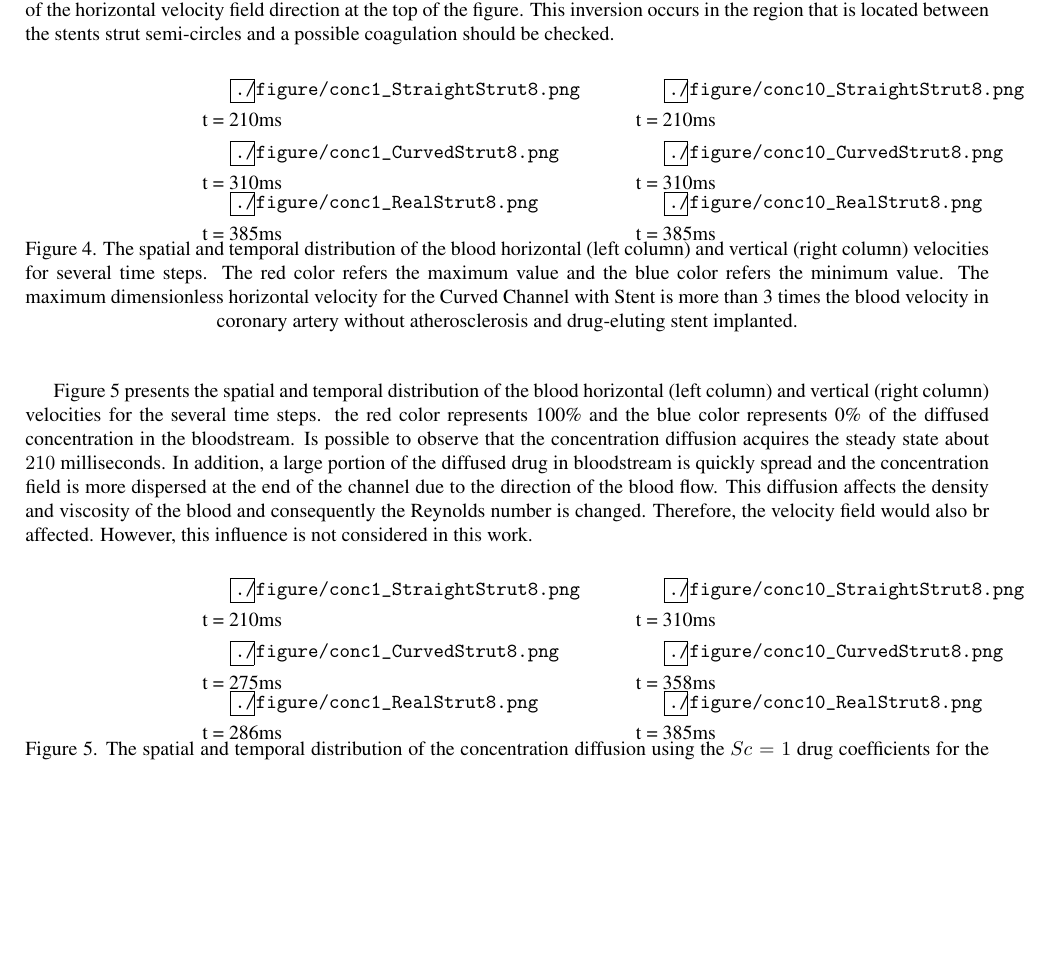
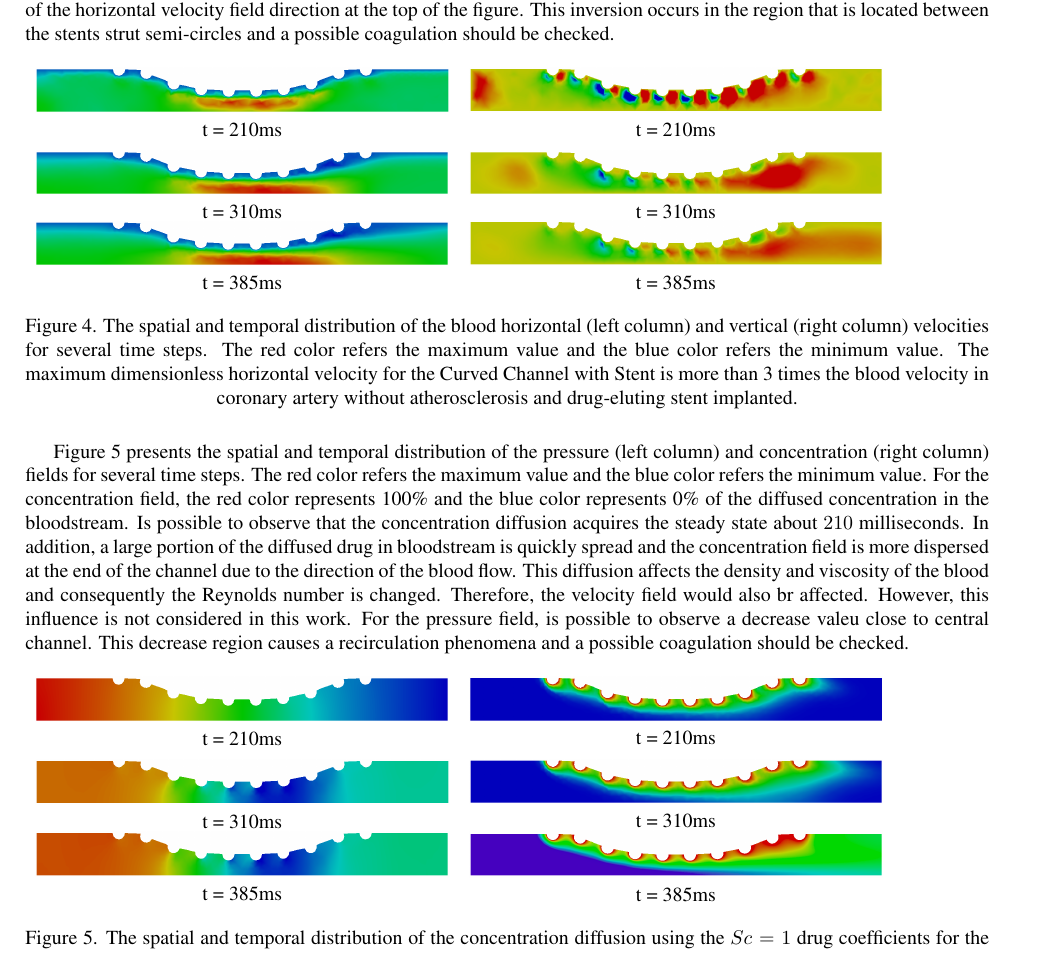
Before and after one commit to marquesleandro/CFDRelatory, a LaTeX document (artigo/cobem2021.tex): part of page 5 of 6, cut so that both start at the same text, the shorter picture padded with empty space. The pictures show the PDF file artigo/cobem2021.pdf that the author committed with the source.

Commit message:
relatory ok

```diff
--- a/artigo/cobem2021.tex
+++ b/artigo/cobem2021.tex
@@ -776,9 +776,11 @@ drug-eluting stent implanted.
 
 \smallskip
 Figure \ref{concentration} presents the spatial and
-temporal distribution of the blood horizontal (left
-column) and vertical (right column) velocities for
-the several time steps.
+temporal distribution of the pressure (left
+column) and concentration (right column) fields for
+several time steps. The red color refers the maximum value and
+the blue color refers the minimum value.
+For the concentration field,
 the red color represents 100\% and
 the blue color represents 0\% of the diffused concentration
 in the bloodstream. Is possible to observe that
@@ -791,3 +793,7 @@ This diffusion affects the density and viscosity of
 the blood and consequently the Reynolds number is changed.
 Therefore, the velocity field would also br affected. However,
 this influence is not considered in this work.
+For the pressure field, is possible to observe a
+decrease valeu close to central channel. This
+decrease region causes a recirculation phenomena
+and a possible coagulation should be checked.
@@ -806,26 +812,27 @@ this influence is not considered in this work.
+      t = 210ms
      \end{minipage}
      \begin{minipage}{.45\linewidth}
      \medskip
       \centering
-      \includegraphics[scale=0.17]{./figure/conc1_CurvedStrut8.png}\\
-      t = 275ms
+      \includegraphics[scale=0.17]{./figure/pressure2.png}\\
+      t = 310ms
      \end{minipage}%
      \begin{minipage}{.45\linewidth}
      \medskip
       \centering
-      \includegraphics[scale=0.17]{./figure/conc10_CurvedStrut8.png}\\
-      t = 358ms
+      \includegraphics[scale=0.17]{./figure/concentration2.png}\\
+      t = 310ms
      \end{minipage}
      \begin{minipage}{.45\linewidth}
       \centering
-      \includegraphics[scale=0.17]{./figure/conc1_RealStrut8.png}\\
-      t = 286ms
+      \includegraphics[scale=0.17]{./figure/pressure3.png}\\
+      t = 385ms
      \end{minipage}%
      \begin{minipage}{.45\linewidth}
       \centering
-      \includegraphics[scale=0.17]{./figure/conc10_RealStrut8.png}\\
+      \includegraphics[scale=0.17]{./figure/concentration3.png}\\
       t = 385ms
-     \end{minipage}
+     \end{minipage}\\[0.3cm]
      \caption{
 The spatial and temporal distribution of the concentration diffusion
 using the $Sc=1$
```
Also changed, not shown: artigo/cobem2021.pdf, artigo/figure/concentration1.png (added), artigo/figure/concentration2.png (added), artigo/figure/concentration3.png (added), artigo/figure/horizontalVelocity1.png (added), artigo/figure/horizontalVelocity2.png (added), artigo/figure/horizontalVelocity3.png (added), artigo/figure/pressure1.png (added), artigo/figure/pressure2.png (added), artigo/figure/pressure3.png (added), artigo/figure/verticalVelocity1.png (added), artigo/figure/verticalVelocity2.png (added), artigo/figure/verticalVelocity3.png (added), artigo/cobem2021.tex (20 more changed lines), 2 other files.
